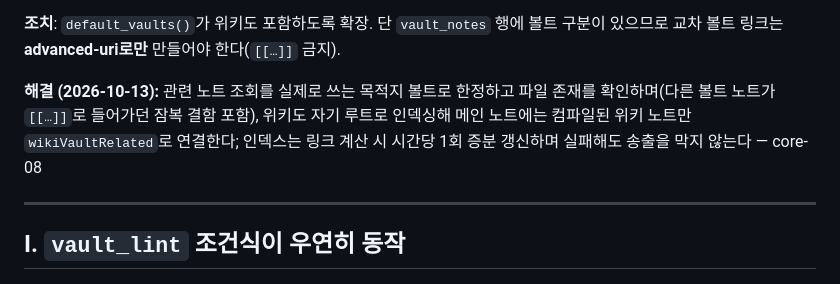
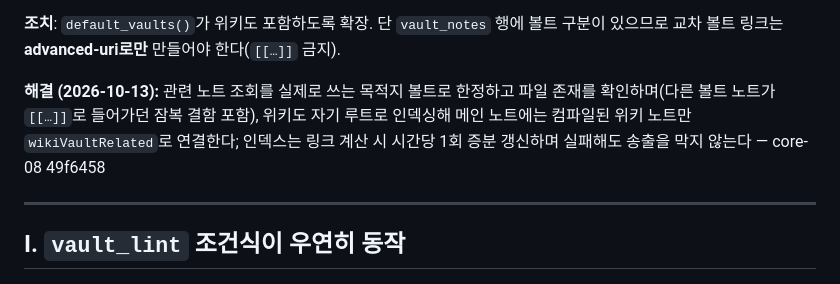
Before and after one commit to johnfkoo951/plaud-note-manager, a Markdown page: docs/BACKLOG.md, the part around the change. Rendered like a GitHub page.

Commit message:
docs: record the H resolution commit

```diff
--- a/docs/BACKLOG.md
+++ b/docs/BACKLOG.md
@@ -219,7 +219,7 @@ def default_vaults() -> list[str]:
 **조치**: `default_vaults()`가 위키도 포함하도록 확장. 단 `vault_notes` 행에 볼트 구분이
 있으므로 교차 볼트 링크는 **advanced-uri로만** 만들어야 한다(`[[…]]` 금지).
 
-**해결 (2026-10-13):** 관련 노트 조회를 실제로 쓰는 목적지 볼트로 한정하고 파일 존재를 확인하며(다른 볼트 노트가 `[[…]]`로 들어가던 잠복 결함 포함), 위키도 자기 루트로 인덱싱해 메인 노트에는 컴파일된 위키 노트만 `wikiVaultRelated`로 연결한다; 인덱스는 링크 계산 시 시간당 1회 증분 갱신하며 실패해도 송출을 막지 않는다 — core-08
+**해결 (2026-10-13):** 관련 노트 조회를 실제로 쓰는 목적지 볼트로 한정하고 파일 존재를 확인하며(다른 볼트 노트가 `[[…]]`로 들어가던 잠복 결함 포함), 위키도 자기 루트로 인덱싱해 메인 노트에는 컴파일된 위키 노트만 `wikiVaultRelated`로 연결한다; 인덱스는 링크 계산 시 시간당 1회 증분 갱신하며 실패해도 송출을 막지 않는다 — core-08 49f6458
 
 ---
 
```
